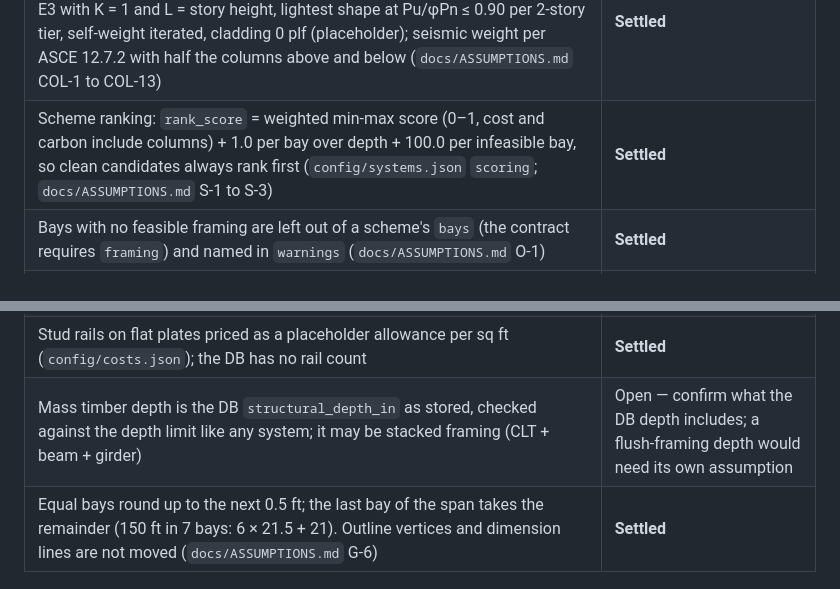
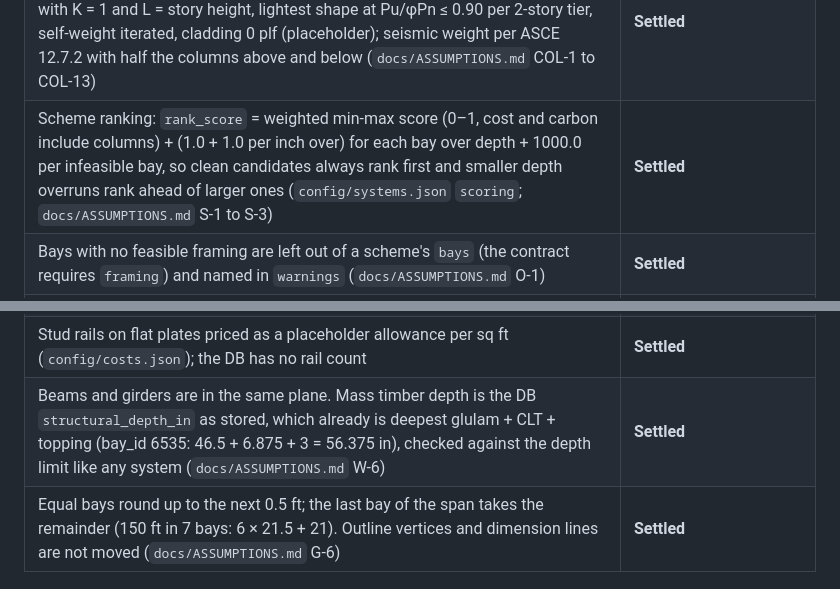
Before and after one commit to xmontoya-pe/2026-NCSEA-Hackathon-MM, a Markdown page: GRAVITY_OPTIMIZER_SPEC.md, 2 parts joined by grey strips. Rendered like a GitHub page.

```diff
--- a/GRAVITY_OPTIMIZER_SPEC.md
+++ b/GRAVITY_OPTIMIZER_SPEC.md
@@ -323,7 +323,7 @@ Review each step's output before moving on — especially step 2 (DB units and l
 | Integration team builds against `examples/` (sample input/output, generated JSON Schema, README); tests keep it in sync with `models.py` | **Settled** |
 | A column removed for a `no_columns` zone is removed from that story and every story above it; no transfer girders (`docs/ASSUMPTIONS.md` G-3) | **Settled** |
 | Steel column method: half-bay tributary area, partitions carried as dead, W12/W14 from the AISC v16.0 CSV with slender shapes excluded, weak-axis E3 with K = 1 and L = story height, lightest shape at Pu/φPn ≤ 0.90 per 2-story tier, self-weight iterated, cladding 0 plf (placeholder); seismic weight per ASCE 12.7.2 with half the columns above and below (`docs/ASSUMPTIONS.md` COL-1 to COL-13) | **Settled** |
-| Scheme ranking: `rank_score` = weighted min-max score (0–1, cost and carbon include columns) + 1.0 per bay over depth + 100.0 per infeasible bay, so clean candidates always rank first (`config/systems.json` `scoring`; `docs/ASSUMPTIONS.md` S-1 to S-3) | **Settled** |
+| Scheme ranking: `rank_score` = weighted min-max score (0–1, cost and carbon include columns) + (1.0 + 1.0 per inch over) for each bay over depth + 1000.0 per infeasible bay, so clean candidates always rank first and smaller depth overruns rank ahead of larger ones (`config/systems.json` `scoring`; `docs/ASSUMPTIONS.md` S-1 to S-3) | **Settled** |
 | Bays with no feasible framing are left out of a scheme's `bays` (the contract requires `framing`) and named in `warnings` (`docs/ASSUMPTIONS.md` O-1) | **Settled** |
 | Systems not built yet are skipped; each returned scheme warns about them (the output has no top-level `warnings`) (`docs/ASSUMPTIONS.md` O-5) | Open — default as stated until concrete and mass timber are built |
 | Concrete: each concrete floor system in the bay study (RC flat plate, PT flat plate, one-way slab on PT beams, pan joist) competes as one uniform system over the whole building; no mixing systems bay by bay. The `concrete` scheme is the best of them and names its system; other concrete systems may appear as alternates | **Settled** |
@@ -332,5 +332,5 @@ Review each step's output before moving on — especially step 2 (DB units and l
 | Concrete and mass timber DB mapping (prompt 8): their load cases already include partitions; SDL per family equals each study's design SDL (concrete 15/20, timber 10/15 psf); concrete floor and roof rows are told apart by `use`; timber walking rows map from `Walking b=` to `Walking β=`; concrete has no vibration rows (Strength used, warned); self-weight from equivalent thickness × 150 pcf and from CLT + topping + glulam (`docs/ASSUMPTIONS.md` L-8, L-9, V-1, W-3 to W-5, Z-7, CC-2, CC-3) | **Settled** |
 | Concrete columns: target Pu/φPn,max ≤ 1.0 (the 0.80 factor is already in φPn,max); flat plates use at least the DB punching column. Glulam columns: NDS LRFD with λ = 0.6 (1.4D) / 0.8 (other combos), target 0.90. One size up the full height for both (`docs/ASSUMPTIONS.md` COLC-1 to COLC-5, COLT-1 to COLT-4) | **Settled** |
 | Stud rails on flat plates priced as a placeholder allowance per sq ft (`config/costs.json`); the DB has no rail count | **Settled** |
-| Mass timber depth is the DB `structural_depth_in` as stored, checked against the depth limit like any system; it may be stacked framing (CLT + beam + girder) | Open — confirm what the DB depth includes; a flush-framing depth would need its own assumption |
+| Beams and girders are in the same plane. Mass timber depth is the DB `structural_depth_in` as stored, which already is deepest glulam + CLT + topping (bay_id 6535: 46.5 + 6.875 + 3 = 56.375 in), checked against the depth limit like any system (`docs/ASSUMPTIONS.md` W-6) | **Settled** |
 | Equal bays round up to the next 0.5 ft; the last bay of the span takes the remainder (150 ft in 7 bays: 6 × 21.5 + 21). Outline vertices and dimension lines are not moved (`docs/ASSUMPTIONS.md` G-6) | **Settled** |
```
Also changed, not shown: docs/ASSUMPTIONS.md (+2 -1 lines).
